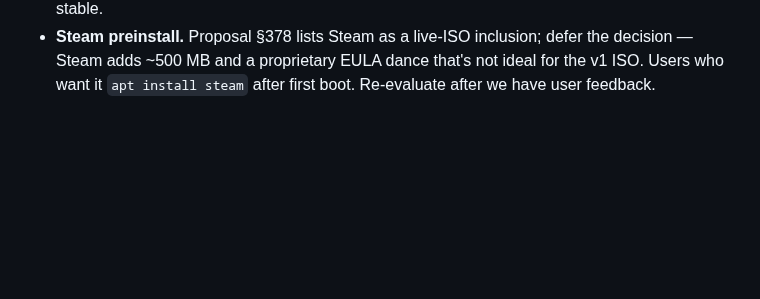
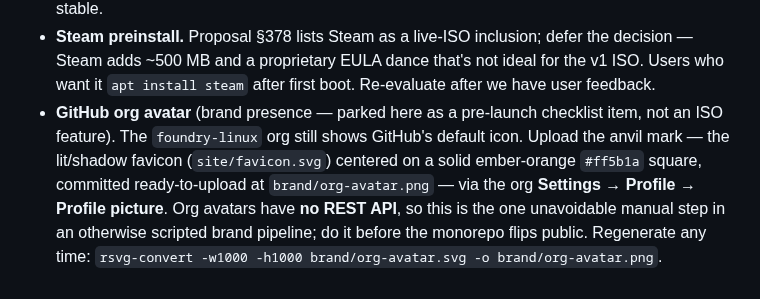
Before and after one commit to foundry-linux/foundrylinux.org, a Markdown page: docs/plans/2026-05-22-phase-3-foundry-iso.md, the part around the change. GitHub-like rendering; blank space fills up the shorter version.

```diff
--- a/docs/plans/2026-05-22-phase-3-foundry-iso.md
+++ b/docs/plans/2026-05-22-phase-3-foundry-iso.md
@@ -897,3 +897,12 @@ Step 9 status: rsync error 11 (RERR_FILEIO) during squashfs extraction in QEMU
   defer the decision — Steam adds ~500 MB and a proprietary EULA dance
   that's not ideal for the v1 ISO. Users who want it `apt install steam`
   after first boot. Re-evaluate after we have user feedback.
+- **GitHub org avatar** (brand presence — parked here as a pre-launch
+  checklist item, not an ISO feature). The `foundry-linux` org still shows
+  GitHub's default icon. Upload the anvil mark — the lit/shadow favicon
+  (`site/favicon.svg`) centered on a solid ember-orange `#ff5b1a` square,
+  committed ready-to-upload at `brand/org-avatar.png` — via the org
+  **Settings → Profile → Profile picture**. Org avatars have **no REST API**,
+  so this is the one unavoidable manual step in an otherwise scripted brand
+  pipeline; do it before the monorepo flips public. Regenerate any time:
+  `rsvg-convert -w1000 -h1000 brand/org-avatar.svg -o brand/org-avatar.png`.
```
Also changed, not shown: brand/README.md (added, +23 -0 lines), brand/org-avatar.png (added), 2 other files.
